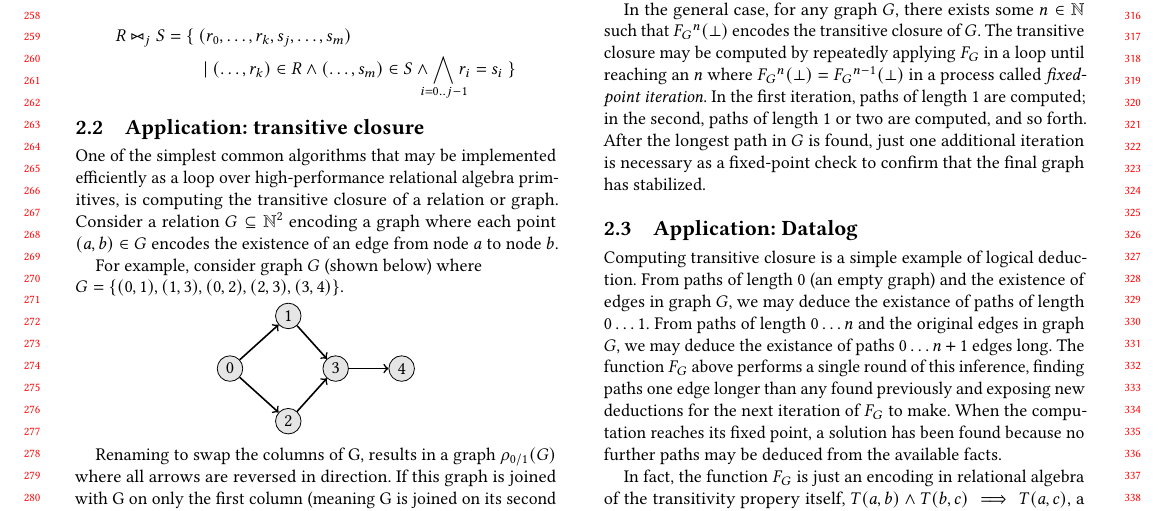
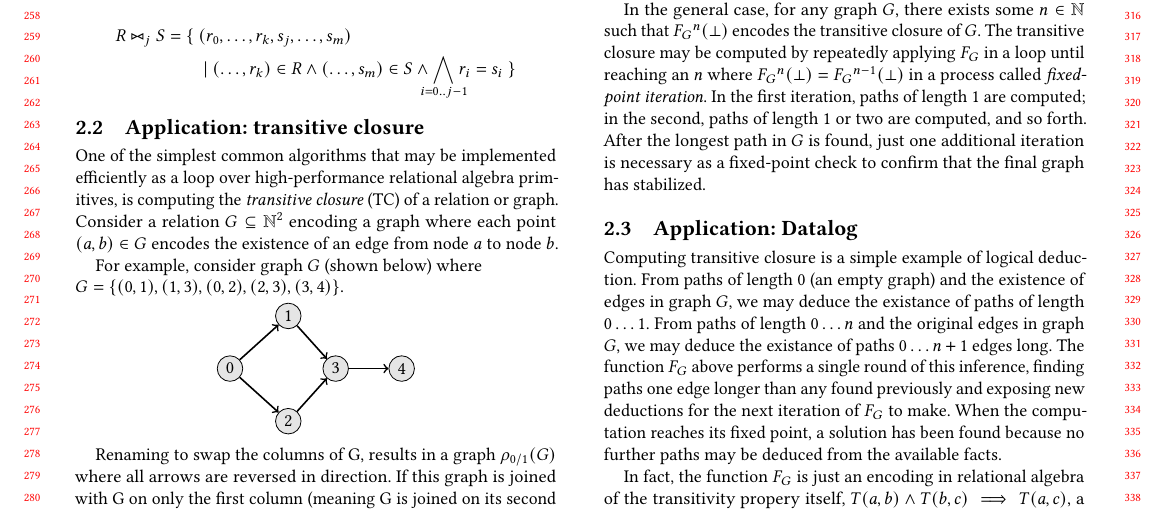
Before and after one commit to harp-lab/parallel-RA, a LaTeX paper (SC_2019/sc_2019.tex, which reads SC_2019/sec-ra.tex): part of page 3 of 11, cut so that both start at the same text. Compiled offline with pdfLaTeX.

Commit message:
intro draft

```diff
--- a/SC_2019/sec-ra.tex
+++ b/SC_2019/sec-ra.tex
@@ -120,7 +120,7 @@ To formalize natural join as a operation on such a relation, we parameterize it
 \subsection{Application: transitive closure}
 \label{sec:ra:tc}
 %
-One of the simplest common algorithms that may be implemented efficiently as a loop over high-performance relational algebra primitives, is computing the transitive closure of a relation or graph. Consider a relation $G \subseteq \mathbb{N}^2$ encoding a graph where each point $(a,b) \in G$ encodes the existence of an edge from node $a$ to node $b$.
+One of the simplest common algorithms that may be implemented efficiently as a loop over high-performance relational algebra primitives, is computing the \emph{transitive closure} (TC) of a relation or graph. Consider a relation $G \subseteq \mathbb{N}^2$ encoding a graph where each point $(a,b) \in G$ encodes the existence of an edge from node $a$ to node $b$.
 
 For example, consider graph $G$ (shown below) where \newline$G = \{(0,1), (1,3), (0,2), (2,3), (3,4)\}$.
 
```
Also changed, not shown: SC_2019/sc_2019.pdf (added), 3 other files.
